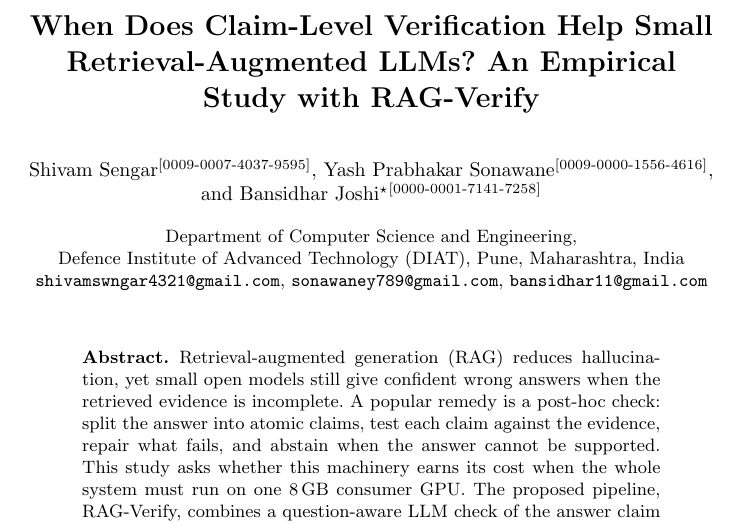
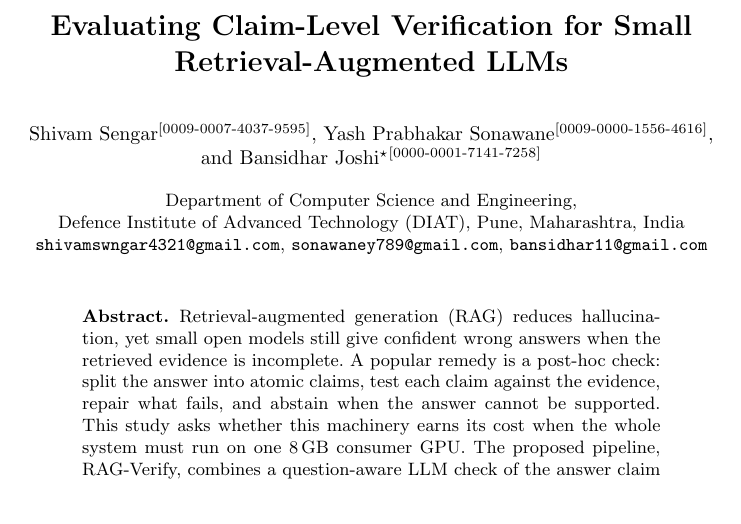
Before and after one commit to shivamsengar135/RAG-Verify, a LaTeX document (paper_ictcs/main.tex): part of page 1 of 10, cut so that both start at the same text. Compiled offline with pdfLaTeX.

Commit message:
ICTCS: shorten title and remove the question mark
New title: Evaluating Claim-Level Verification for Small Retrieval-Augmented
LLMs. The paper stays at 10 pages and the submission PDF is rebuilt.

Co-Authored-By: Claude Opus 5.5 <noreply@anthropic.com>

```diff
--- a/paper_ictcs/main.tex
+++ b/paper_ictcs/main.tex
@@ -32,7 +32,7 @@
 \begin{document}
 \mainmatter
 
-\title{When Does Claim-Level Verification Help Small Retrieval-Augmented LLMs? An Empirical Study with RAG-Verify}
+\title{Evaluating Claim-Level Verification for Small Retrieval-Augmented LLMs}
 \titlerunning{Claim-Level Verification for Small Retrieval-Augmented LLMs}
 
 % Names, affiliation and e-mails as in the authors' Information Fusion preprint; ORCID iDs supplied by the first
```
Also changed, not shown: paper_ictcs/submission/RAG-Verify_ICTCS2026/main.tex (+1 -1 lines), paper_ictcs/figures/phi1.pdf, paper_ictcs/main.pdf, paper_ictcs/submission/RAG-Verify_ICTCS2026/figures/phi1.pdf, paper_ictcs/submission/RAG-Verify_ICTCS2026/main.pdf, paper_ictcs/submission/RAG-Verify_ICTCS2026_2026-10-30.pdf.
